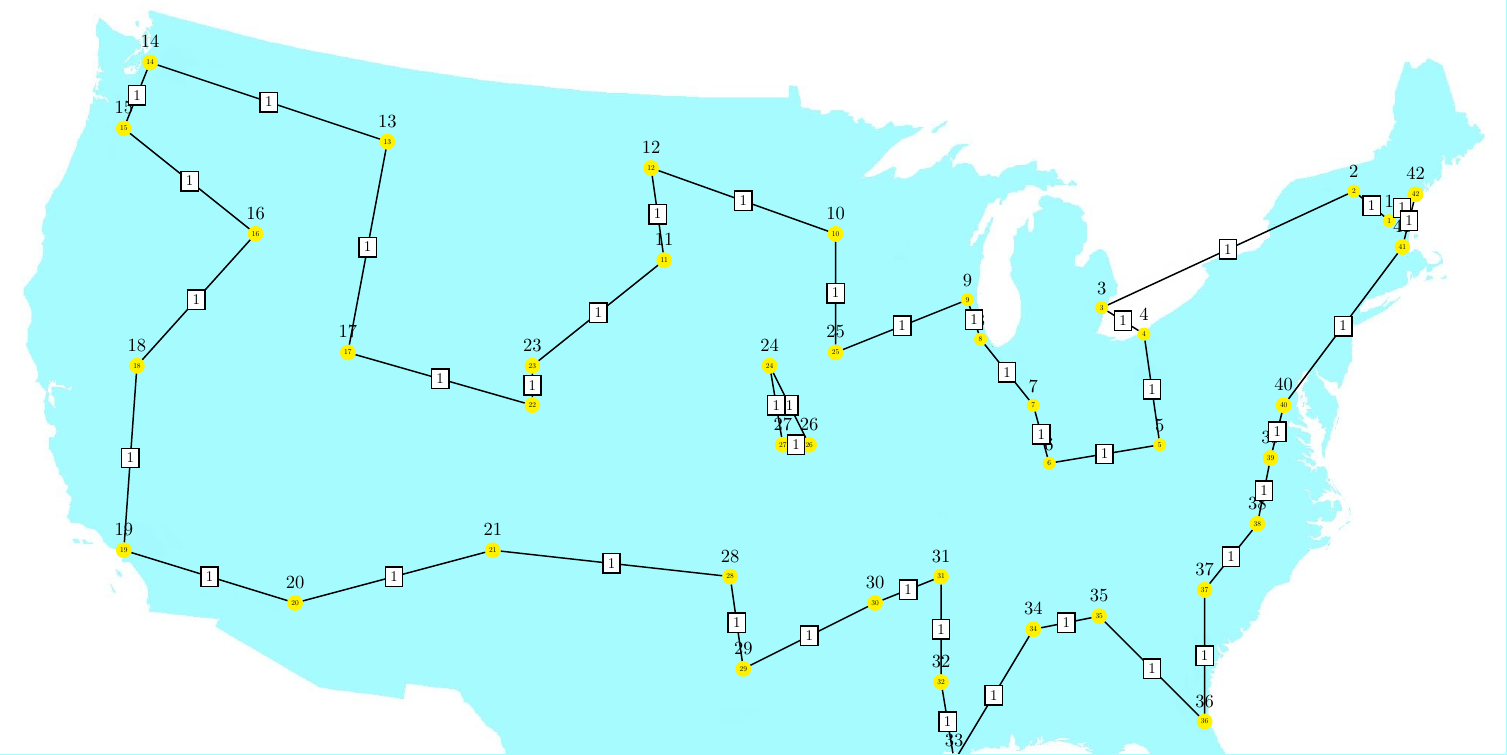
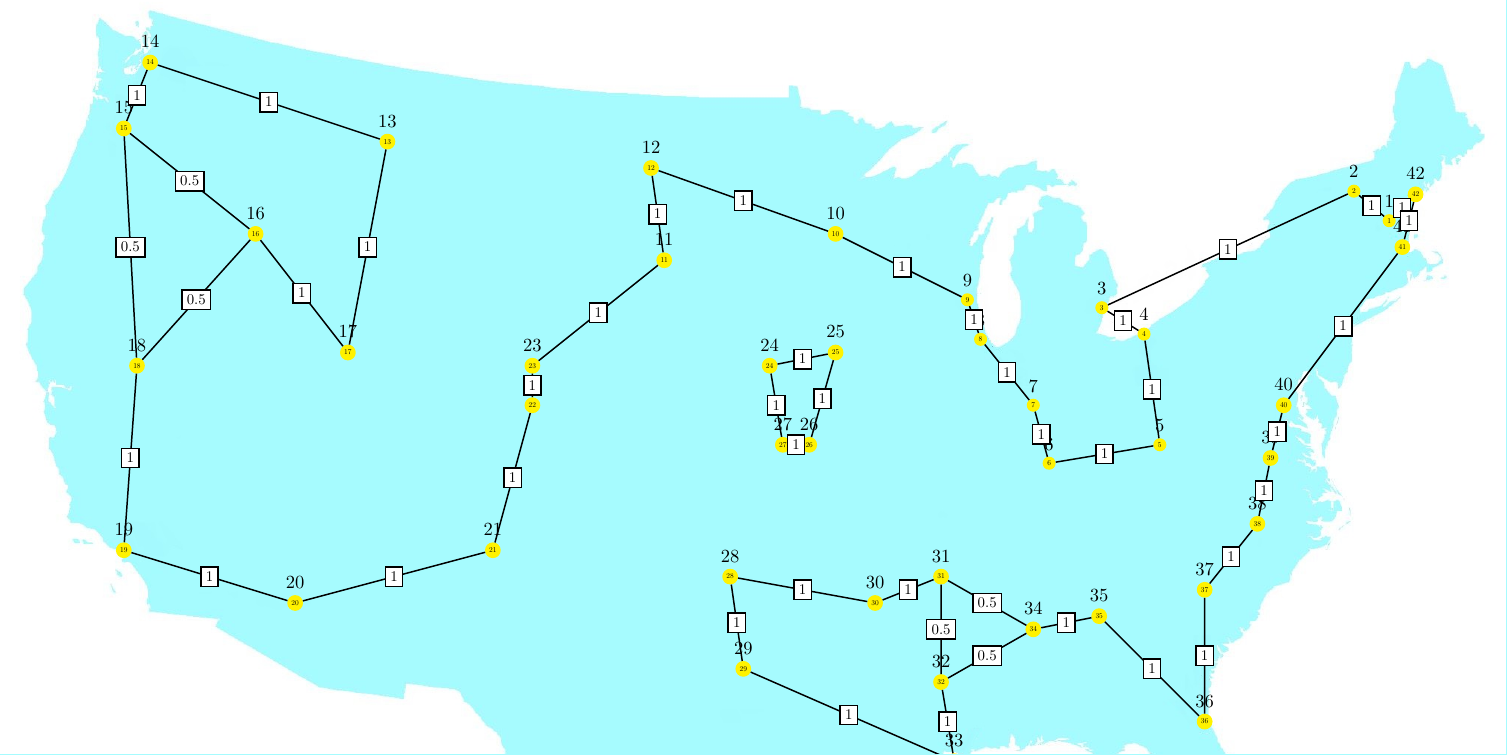
Before and after one commit to PetarV-/Simplex-TSP-Solver, a LaTeX document (demo/usa.tex, which reads demo/graph.tex): part of the page, cut so that both start at the same text. Compiled offline with pdfLaTeX.

Commit message:
Changes to the TSP output

```diff
--- a/demo/graph.tex
+++ b/demo/graph.tex
@@ -6,31 +6,34 @@
 \draw[edge] (7) to node[lab]{1} (6);
 \draw[edge] (8) to node[lab]{1} (7);
 \draw[edge] (9) to node[lab]{1} (8);
+\draw[edge] (10) to node[lab]{1} (9);
 \draw[edge] (12) to node[lab]{1} (10);
 \draw[edge] (12) to node[lab]{1} (11);
 \draw[edge] (14) to node[lab]{1} (13);
 \draw[edge] (15) to node[lab]{1} (14);
-\draw[edge] (16) to node[lab]{1} (15);
+\draw[edge] (16) to node[lab]{0.5} (15);
 \draw[edge] (17) to node[lab]{1} (13);
-\draw[edge] (18) to node[lab]{1} (16);
+\draw[edge] (17) to node[lab]{1} (16);
+\draw[edge] (18) to node[lab]{0.5} (15);
+\draw[edge] (18) to node[lab]{0.5} (16);
 \draw[edge] (19) to node[lab]{1} (18);
 \draw[edge] (20) to node[lab]{1} (19);
 \draw[edge] (21) to node[lab]{1} (20);
-\draw[edge] (22) to node[lab]{1} (17);
+\draw[edge] (22) to node[lab]{1} (21);
 \draw[edge] (23) to node[lab]{1} (11);
 \draw[edge] (23) to node[lab]{1} (22);
-\draw[edge] (25) to node[lab]{1} (9);
-\draw[edge] (25) to node[lab]{1} (10);
-\draw[edge] (26) to node[lab]{1} (24);
+\draw[edge] (25) to node[lab]{1} (24);
+\draw[edge] (26) to node[lab]{1} (25);
 \draw[edge] (27) to node[lab]{1} (24);
 \draw[edge] (27) to node[lab]{1} (26);
-\draw[edge] (28) to node[lab]{1} (21);
 \draw[edge] (29) to node[lab]{1} (28);
-\draw[edge] (30) to node[lab]{1} (29);
+\draw[edge] (30) to node[lab]{1} (28);
 \draw[edge] (31) to node[lab]{1} (30);
-\draw[edge] (32) to node[lab]{1} (31);
+\draw[edge] (32) to node[lab]{0.5} (31);
+\draw[edge] (33) to node[lab]{1} (29);
 \draw[edge] (33) to node[lab]{1} (32);
-\draw[edge] (34) to node[lab]{1} (33);
+\draw[edge] (34) to node[lab]{0.5} (31);
+\draw[edge] (34) to node[lab]{0.5} (32);
 \draw[edge] (35) to node[lab]{1} (34);
 \draw[edge] (36) to node[lab]{1} (35);
 \draw[edge] (37) to node[lab]{1} (36);
```
Also changed, not shown: demo/usa.pdf, makefile, 1 other file.
